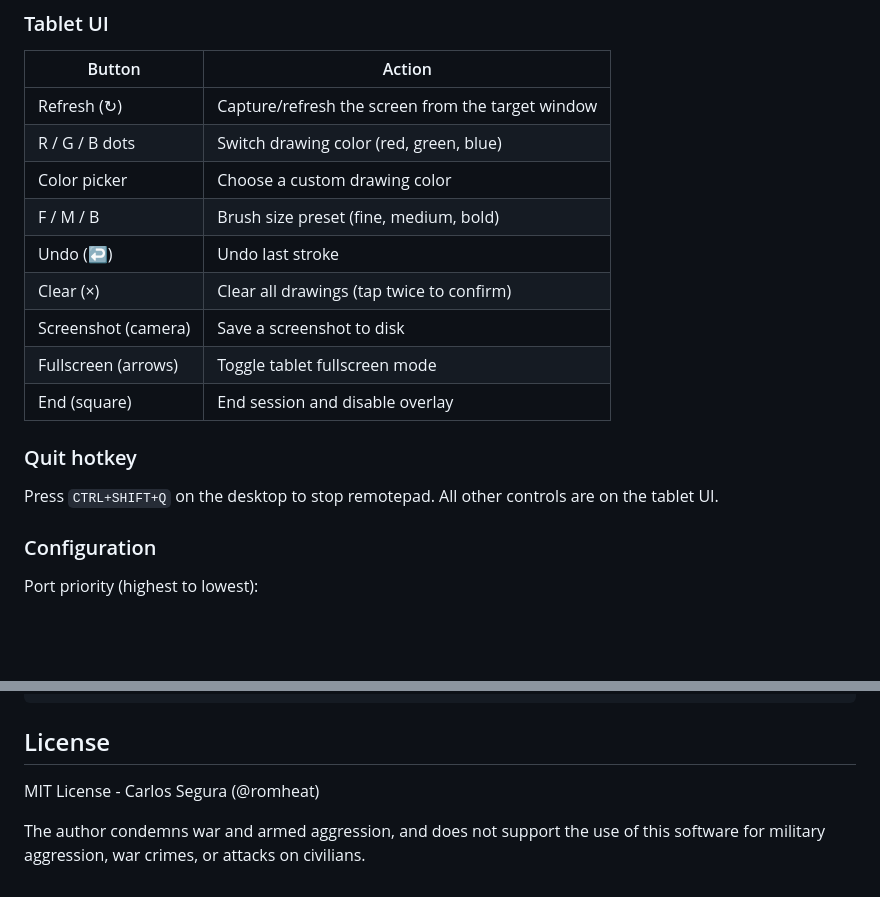
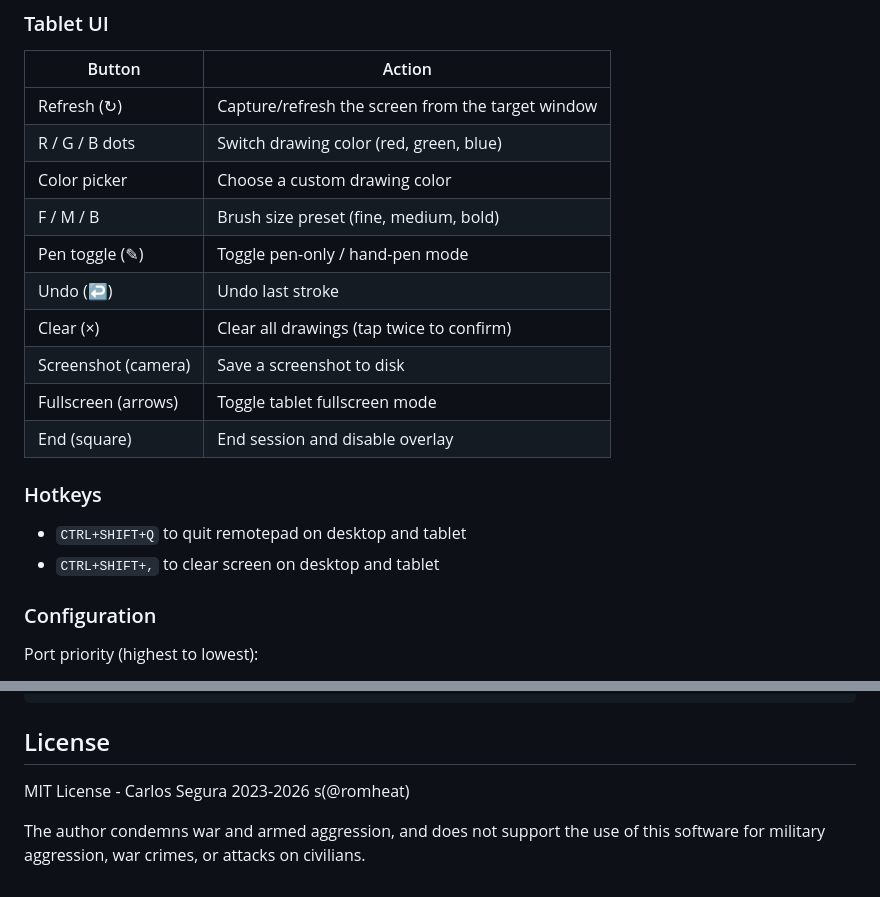
Before and after one commit to csegura/remotepad, a Markdown page: readme.md, 2 parts joined by grey strips. GitHub-like rendering; blank space fills up the shorter version.

Commit message:
upd: keys info

```diff
--- a/readme.md
+++ b/readme.md
@@ -52,15 +51,17 @@ The binary selects the window and goes to background automatically on both platf
 | R / G / B dots | Switch drawing color (red, green, blue) |
 | Color picker | Choose a custom drawing color |
 | F / M / B | Brush size preset (fine, medium, bold) |
+| Pen toggle (&#9998;) | Toggle pen-only / hand-pen mode |
 | Undo (&#8617;) | Undo last stroke |
 | Clear (&times;) | Clear all drawings (tap twice to confirm) |
 | Screenshot (camera) | Save a screenshot to disk |
 | Fullscreen (arrows) | Toggle tablet fullscreen mode |
 | End (square) | End session and disable overlay |
 
-### Quit hotkey
+### Hotkeys
 
-Press `CTRL+SHIFT+Q` on the desktop to stop remotepad. All other controls are on the tablet UI.
+- `CTRL+SHIFT+Q` to quit remotepad on desktop and tablet
+- `CTRL+SHIFT+,` to clear screen on desktop and tablet
 
 ### Configuration
 
@@ -127,6 +127,6 @@ Add a keyboard shortcut (e.g. CTRL+Shift+9) via Preferences > Open Keyboard Shor
 
 ## License
 
-MIT License - Carlos Segura (@romheat)
+MIT License - Carlos Segura 2023-2026 s(@romheat)
 
 The author condemns war and armed aggression, and does not support the use of this software for military aggression, war crimes, or attacks on civilians.
```
Also changed, not shown: other parts of readme.md (+0 -2 lines).
